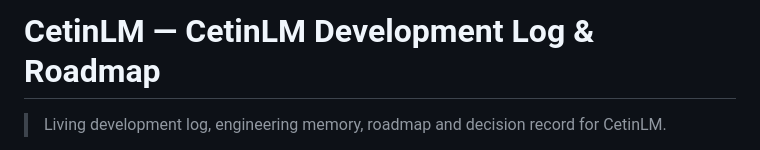
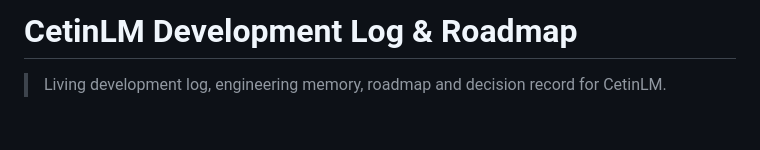
Before and after one commit to xertxetin/CetinLM, a Markdown page: CetinLM Development Log & Roadmap.md, the part around the change. Drawn GitHub-style; blank space fills up the shorter version.

```diff
--- a/CetinLM Development Log & Roadmap.md
+++ b/CetinLM Development Log & Roadmap.md
@@ -1,4 +1,4 @@
-# CetinLM — CetinLM Development Log & Roadmap
+# CetinLM Development Log & Roadmap
 
 > Living development log, engineering memory, roadmap and decision record for CetinLM.
 
```
